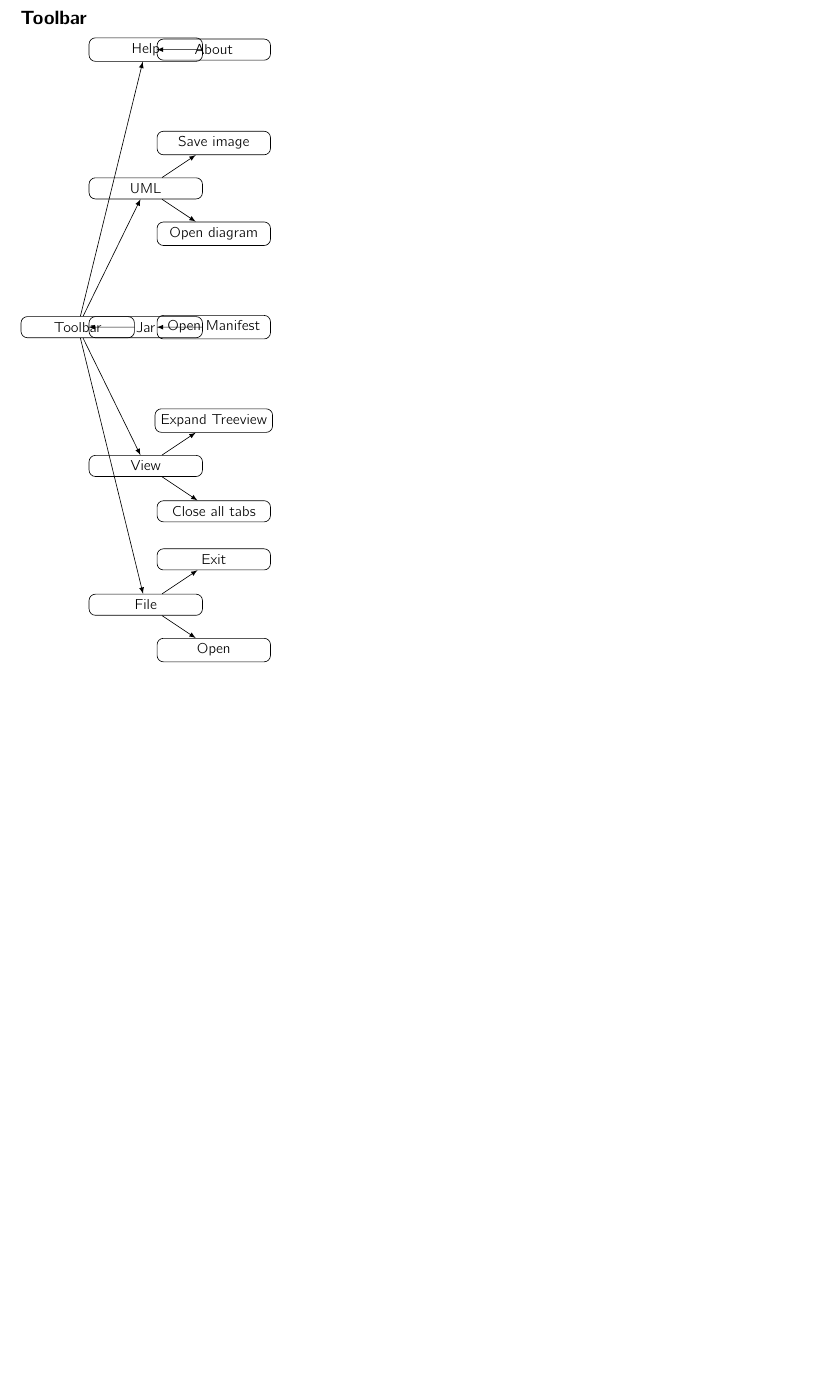
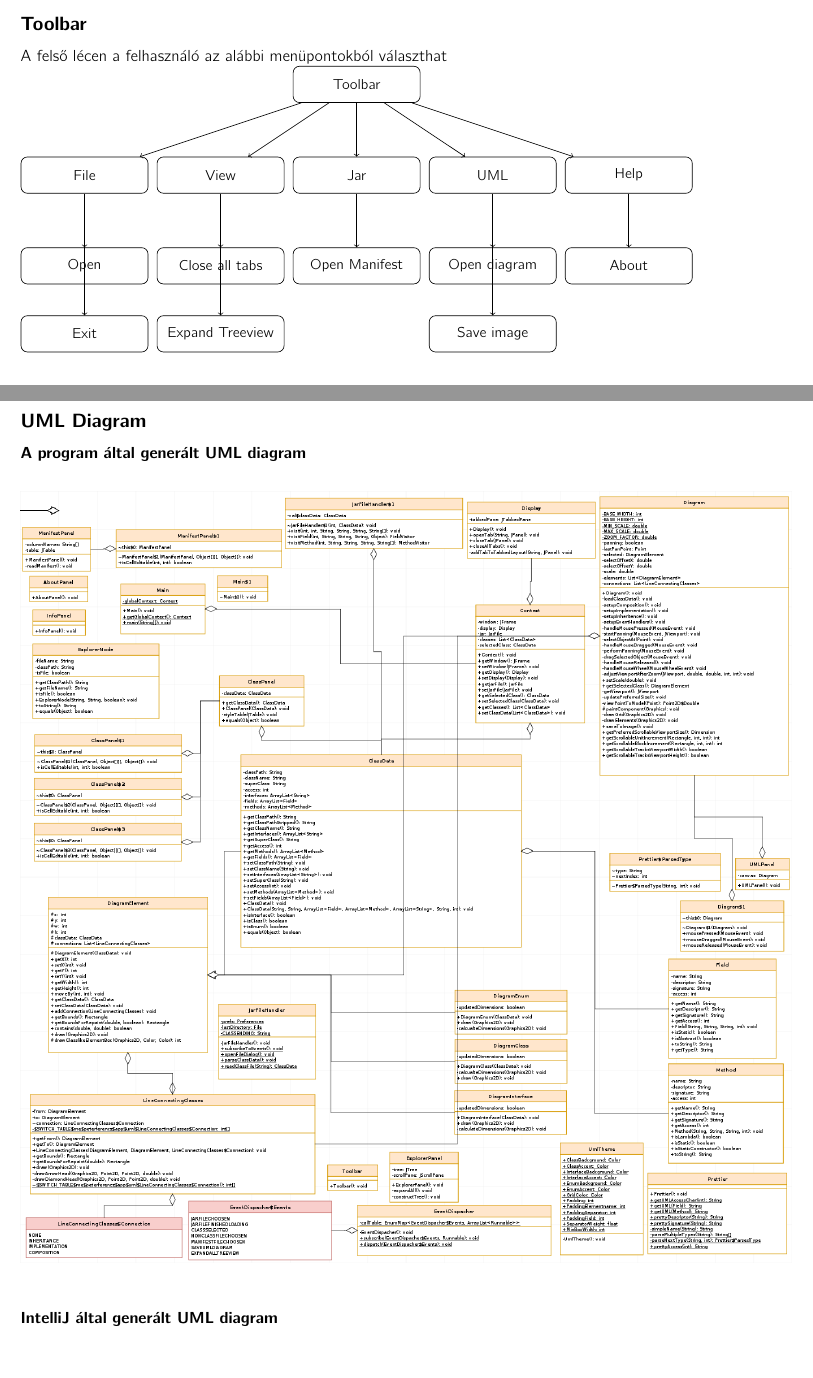
Before and after one commit to peterferencz/explorr, a LaTeX document (docs/specification.tex): part of page 3 of 3 before the commit and two parts of pages 2 and 3 of 4 after it, the two joined at a grey line, cut so that both start at the same text, the shorter picture padded with empty space. Compiled offline with pdfLaTeX.

Commit message:
Fixed bug, finalized documentation

```diff
--- a/docs/specification.tex
+++ b/docs/specification.tex
@@ -14,6 +14,7 @@
 \usepackage{tikz}
 \usetikzlibrary{trees}
 \usetikzlibrary{shapes}
+\usetikzlibrary{positioning}
 \usetikzlibrary{positioning}
 
 \fancypagestyle{plain}{%  the preset of fancyhdr
@@ -84,36 +85,72 @@ Osztályok változóinak és metódusainak megjelenítése.
 \section*{Programozói specifikáció}
 A program felépítése:
 \subsection*{Toolbar}
+A felső lécen a felhasználó az alábbi menüpontokból választhat \\
 \begin{tikzpicture}[
+  node style/.style={
+    rectangle, draw, rounded corners,
+    align=center, font=\small,
+    minimum width=28mm, minimum height=8mm
+  },
   edge from parent/.style={draw, -latex},
-  every node/.style={rectangle, draw, rounded corners, align=center, font=\small, minimum width=25mm},
-  level distance=15mm,
-  grow=east,
-  top level/.style={sibling distance=0.18\textwidth}, % top-level nodes evenly spaced
-  second level/.style={sibling distance=20mm}          % child nodes spacing
 ]
 
-\node {Toolbar}
-    child [top level] { node {File}
-        child [second level] { node {Open} }
-        child [second level] { node {Exit} }
-    }
-    child [top level] { node {View}
-        child [second level] { node {Close all tabs} }
-        child [second level] { node {Expand Treeview} }
-    }
-    child [top level] { node {Jar}
-        child [second level] { node {Open Manifest} }
-    }
-    child [top level] { node {UML}
-        child [second level] { node {Open diagram} }
-        child [second level] { node {Save image} }
-    }
-    child [top level] { node {Help}
-        child [second level] { node {About} }
-    };
+\node[node style] (root) at (0,0) {Toolbar};
+
+\node[node style] (file) at (-6,-2) {File};
+\node[node style] (view) at (-3,-2) {View};
+\node[node style] (jar)  at (0,-2) {Jar};
+\node[node style] (uml)  at (3,-2) {UML};
+\node[node style] (help) at (6,-2) {Help};
+
+\node[node style] (file-open) at (-6,-4) {Open};
+\node[node style] (file-exit) at (-6,-5.5) {Exit};
+
+\node[node style] (view-close) at (-3,-4) {Close all tabs};
+\node[node style] (view-expand) at (-3,-5.5) {Expand Treeview};
+
+\node[node style] (jar-manifest) at (0,-4) {Open Manifest};
+
+\node[node style] (uml-open) at (3,-4) {Open diagram};
+\node[node style] (uml-save) at (3,-5.5) {Save image};
+
+\node[node style] (help-about) at (6,-4) {About};
+
+\draw[->] (root) -- (file);
+\draw[->] (root) -- (view);
+\draw[->] (root) -- (jar);
+\draw[->] (root) -- (uml);
+\draw[->] (root) -- (help);
+
+\draw[->] (file) -- (file-open);
+\draw[->] (file) -- (file-exit);
+
+\draw[->] (view) -- (view-close);
+\draw[->] (view) -- (view-expand);
+
+\draw[->] (jar) -- (jar-manifest);
+
+\draw[->] (uml) -- (uml-open);
+\draw[->] (uml) -- (uml-save);
+
+\draw[->] (help) -- (help-about);
 
 \end{tikzpicture}
 
 
+\subsection*{UML Diagram}
+\subsubsection*{A program által generált UML diagram}
+\begin{figure}[h]
+    \centering
+    \includegraphics[width=1\textwidth]{res/nhfuml.png}
+\end{figure}
+\subsubsection*{IntelliJ által generált UML diagram}
+\begin{figure}[h]
+    \centering
+    \includegraphics[width=.7\textwidth]{res/uml.png}
+\end{figure}
+
+
+
+
 \end{document}
```
Also changed, not shown: docs/res/nhfuml.png (added), docs/res/uml.png (added), docs/specification.pdf, 2 other files.
